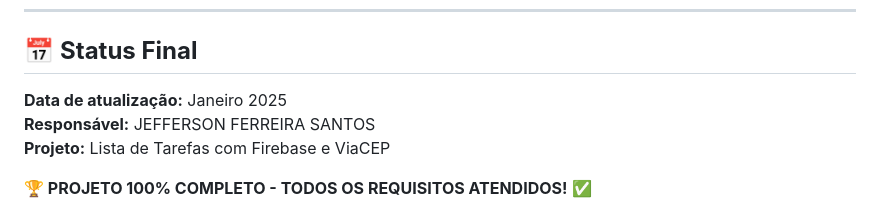
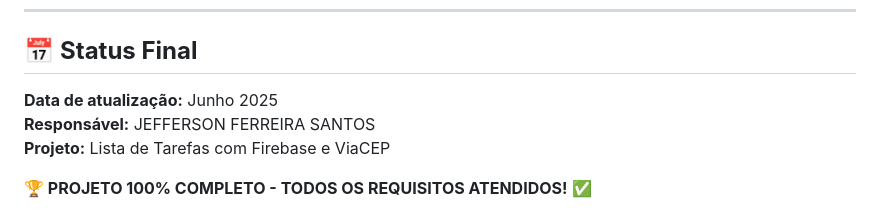
Before and after one commit to jfsts/flutterinfnet, a Markdown page: DOCUMENTACAO_CHECKLIST_REQUISITOS.md, the part around the change. Drawn GitHub-style.

```diff
--- a/DOCUMENTACAO_CHECKLIST_REQUISITOS.md
+++ b/DOCUMENTACAO_CHECKLIST_REQUISITOS.md
@@ -344,7 +344,7 @@ O projeto demonstra uma implementação completa e profissional de um aplicativo
 ---
 
 ## 📅 **Status Final**
-**Data de atualização:** Janeiro 2025
+**Data de atualização:** Junho 2025
 **Responsável:** JEFFERSON FERREIRA SANTOS
 **Projeto:** Lista de Tarefas com Firebase e ViaCEP
 
```
